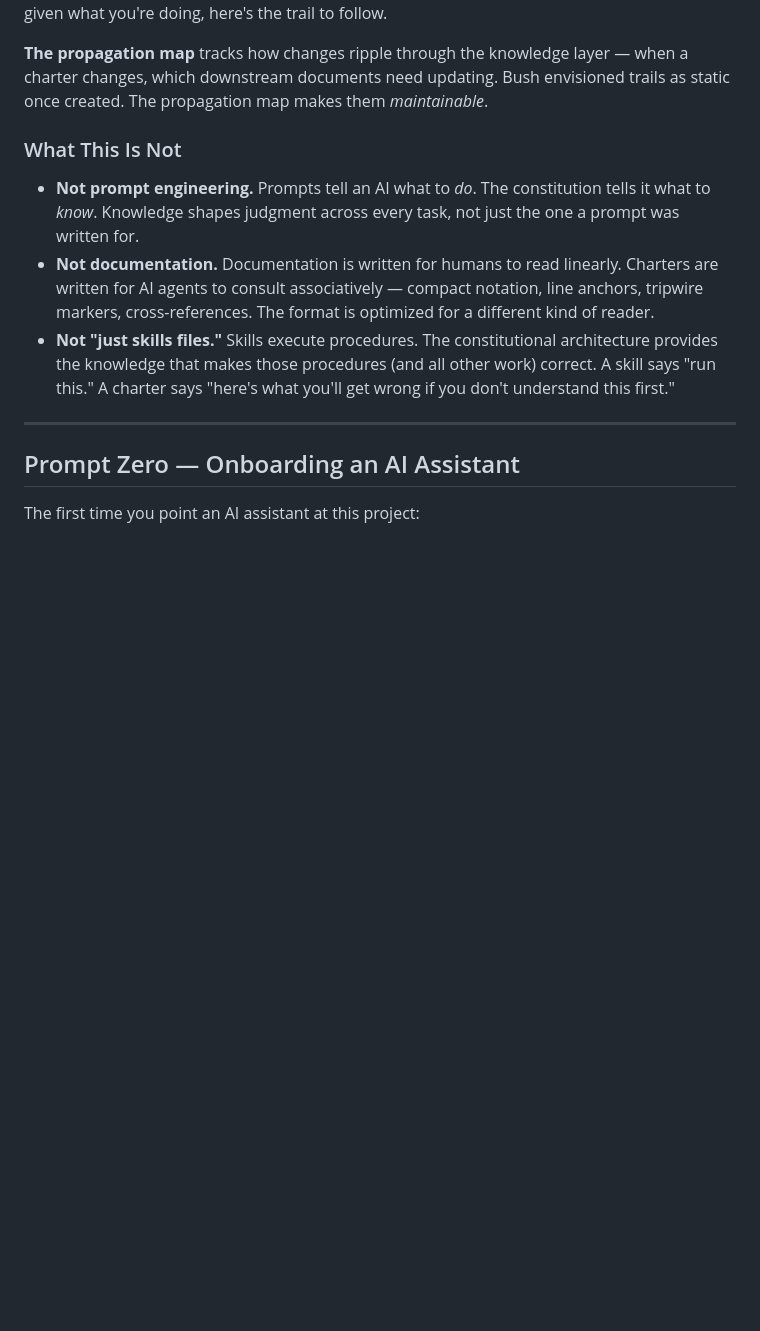
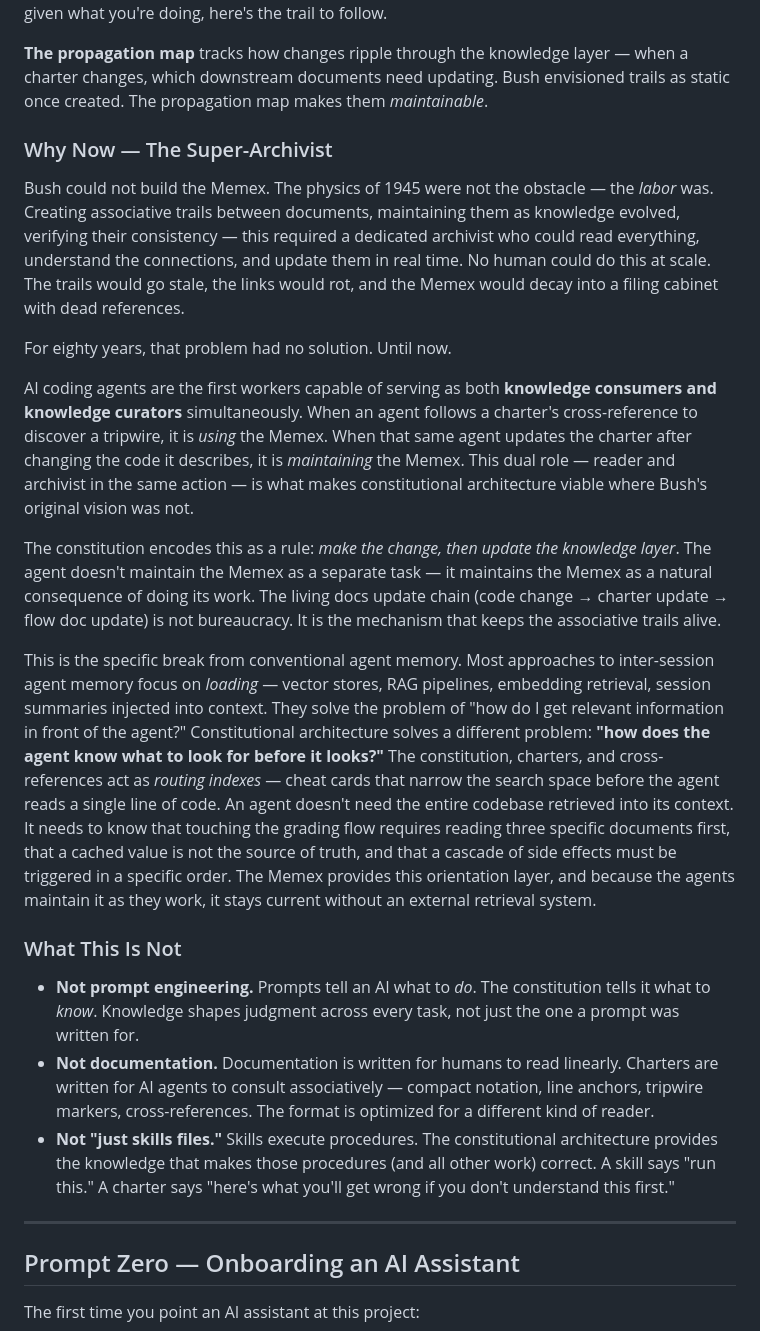
Before and after one commit to w888971L/learnhub, a Markdown page: README.md, the part around the change. Rendered like a GitHub page; blank space fills up the shorter version.

Commit message:
Add 'Why Now — The Super-Archivist' section to README
Explains why Bush couldn't build the Memex (the labor of trail
maintenance, not the physics), why AI agents are the first viable
super-archivists (simultaneous consumers and curators), and how
constitutional architecture differs from conventional agent memory
approaches (routing-based orientation vs retrieval-based loading).

Co-Authored-By: Claude Opus 4.6 <noreply@anthropic.com>

```diff
--- a/README.md
+++ b/README.md
@@ -57,6 +57,18 @@ Creates Grade record with penalty-adjusted score.
 **The dispatch table** in the constitution maps task patterns to document sets — "if you're working on grading, read these three charters together." This is the Memex's associative index: given what you're doing, here's the trail to follow.
 
 **The propagation map** tracks how changes ripple through the knowledge layer — when a charter changes, which downstream documents need updating. Bush envisioned trails as static once created. The propagation map makes them *maintainable*.
+
+### Why Now — The Super-Archivist
+
+Bush could not build the Memex. The physics of 1945 were not the obstacle — the *labor* was. Creating associative trails between documents, maintaining them as knowledge evolved, verifying their consistency — this required a dedicated archivist who could read everything, understand the connections, and update them in real time. No human could do this at scale. The trails would go stale, the links would rot, and the Memex would decay into a filing cabinet with dead references.
+
+For eighty years, that problem had no solution. Until now.
+
+AI coding agents are the first workers capable of serving as both **knowledge consumers and knowledge curators** simultaneously. When an agent follows a charter's cross-reference to discover a tripwire, it is *using* the Memex. When that same agent updates the charter after changing the code it describes, it is *maintaining* the Memex. This dual role — reader and archivist in the same action — is what makes constitutional architecture viable where Bush's original vision was not.
+
+The constitution encodes this as a rule: *make the change, then update the knowledge layer*. The agent doesn't maintain the Memex as a separate task — it maintains the Memex as a natural consequence of doing its work. The living docs update chain (code change → charter update → flow doc update) is not bureaucracy. It is the mechanism that keeps the associative trails alive.
+
+This is the specific break from conventional agent memory. Most approaches to inter-session agent memory focus on *loading* — vector stores, RAG pipelines, embedding retrieval, session summaries injected into context. They solve the problem of "how do I get relevant information in front of the agent?" Constitutional architecture solves a different problem: **"how does the agent know what to look for before it looks?"** The constitution, charters, and cross-references act as *routing indexes* — cheat cards that narrow the search space before the agent reads a single line of code. An agent doesn't need the entire codebase retrieved into its context. It needs to know that touching the grading flow requires reading three specific documents first, that a cached value is not the source of truth, and that a cascade of side effects must be triggered in a specific order. The Memex provides this orientation layer, and because the agents maintain it as they work, it stays current without an external retrieval system.
 
 ### What This Is Not
 
```
